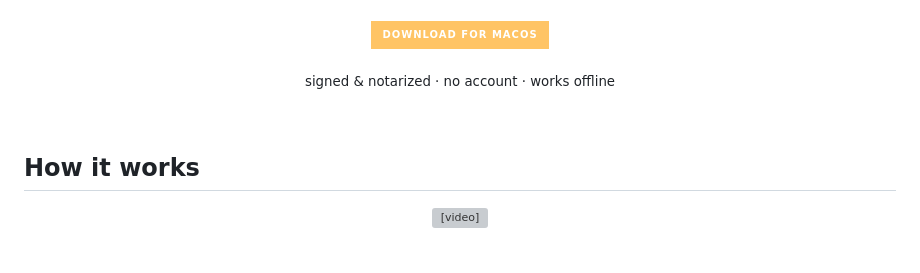
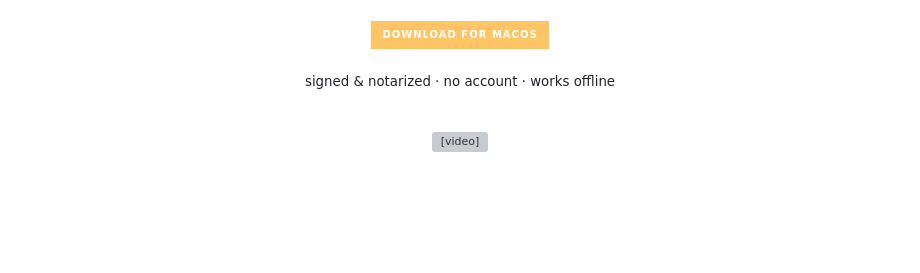
Before and after one commit to JinLeeGG/Wakie, a Markdown page: README.md, the part around the change. Drawn GitHub-style; badges without logos; blank space fills up the shorter version; grey boxes are pictures that could not be loaded.

```diff
--- a/README.md
+++ b/README.md
@@ -27,7 +27,6 @@
 
 <br>
 
-## How it works
 
 <div align="center">
   <video src="https://github.com/user-attachments/assets/1e53bf83-62b1-465a-8b42-5d5fb23c60d8" width="100%" autoplay loop muted playsinline></video>
```
